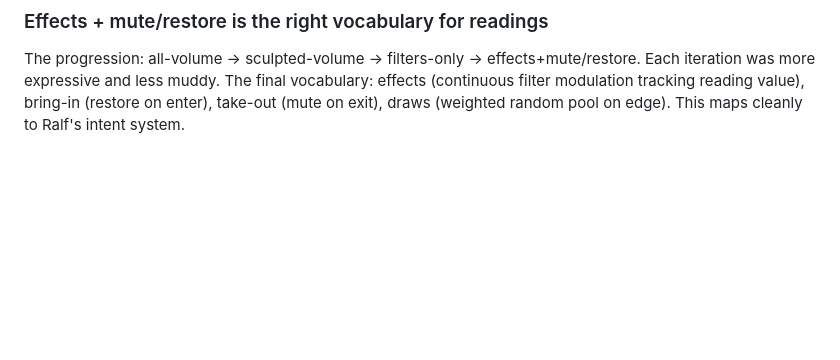
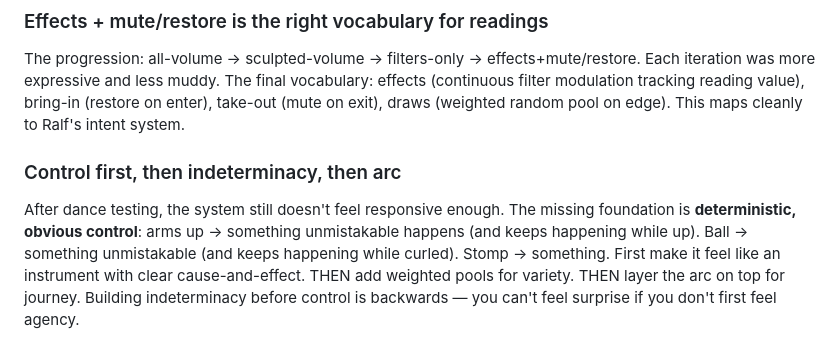
Before and after one commit to meninoebom/song-space, a Markdown page: .llm/raw-learnings.md, the part around the change. GitHub-like rendering; blank space fills up the shorter version.

Commit message:
docs: capture control-first design insight (#31)
Control first, then indeterminacy, then arc. Can't feel surprise
if you don't first feel agency.

Co-Authored-By: Claude Opus 4.6 <noreply@anthropic.com>

```diff
--- a/.llm/raw-learnings.md
+++ b/.llm/raw-learnings.md
@@ -229,3 +229,6 @@ Edge `filter_sweep` and continuous `set_effect` fighting over the same filter =
 
 ### Effects + mute/restore is the right vocabulary for readings
 The progression: all-volume → sculpted-volume → filters-only → effects+mute/restore. Each iteration was more expressive and less muddy. The final vocabulary: effects (continuous filter modulation tracking reading value), bring-in (restore on enter), take-out (mute on exit), draws (weighted random pool on edge). This maps cleanly to Ralf's intent system.
+
+### Control first, then indeterminacy, then arc
+After dance testing, the system still doesn't feel responsive enough. The missing foundation is **deterministic, obvious control**: arms up → something unmistakable happens (and keeps happening while up). Ball → something unmistakable (and keeps happening while curled). Stomp → something. First make it feel like an instrument with clear cause-and-effect. THEN add weighted pools for variety. THEN layer the arc on top for journey. Building indeterminacy before control is backwards — you can't feel surprise if you don't first feel agency.
```
